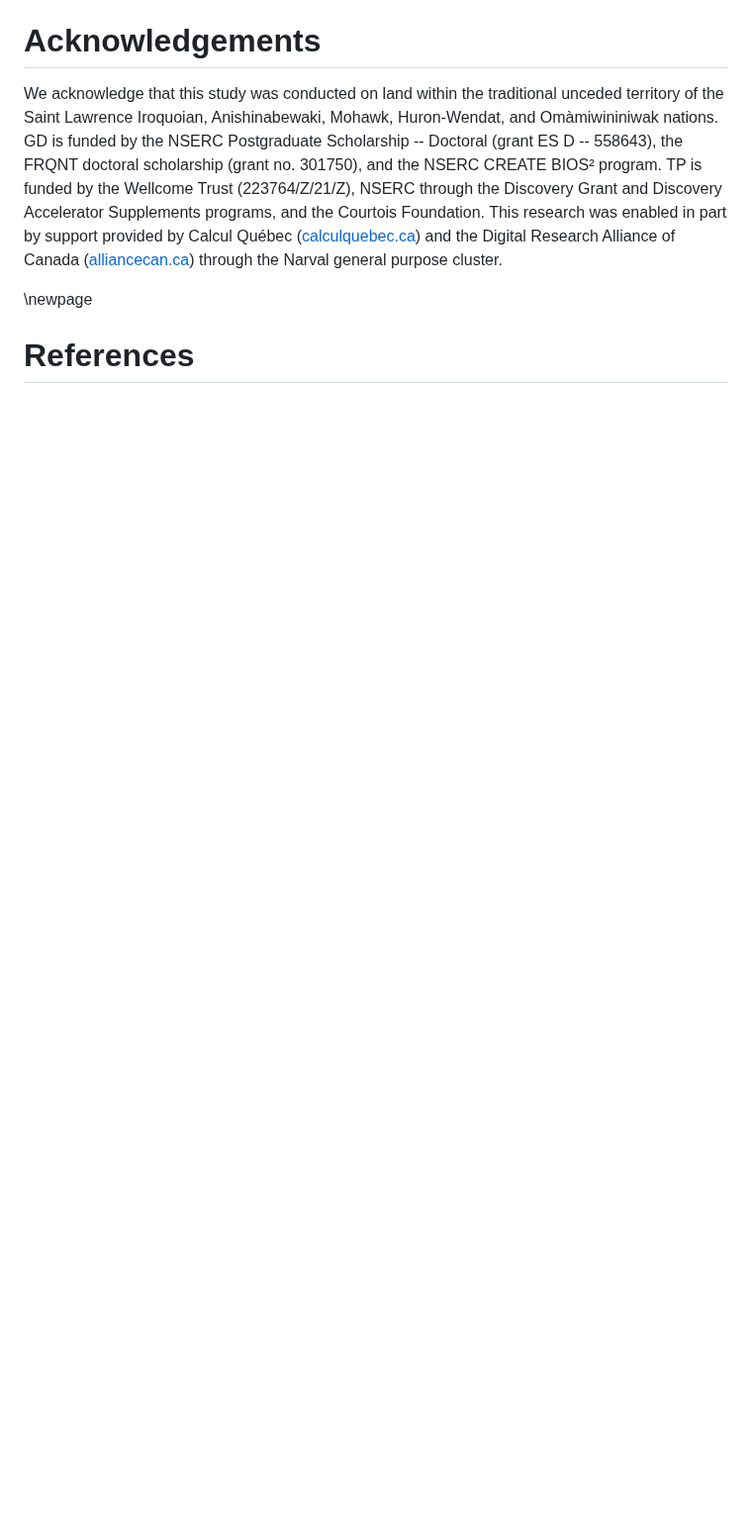
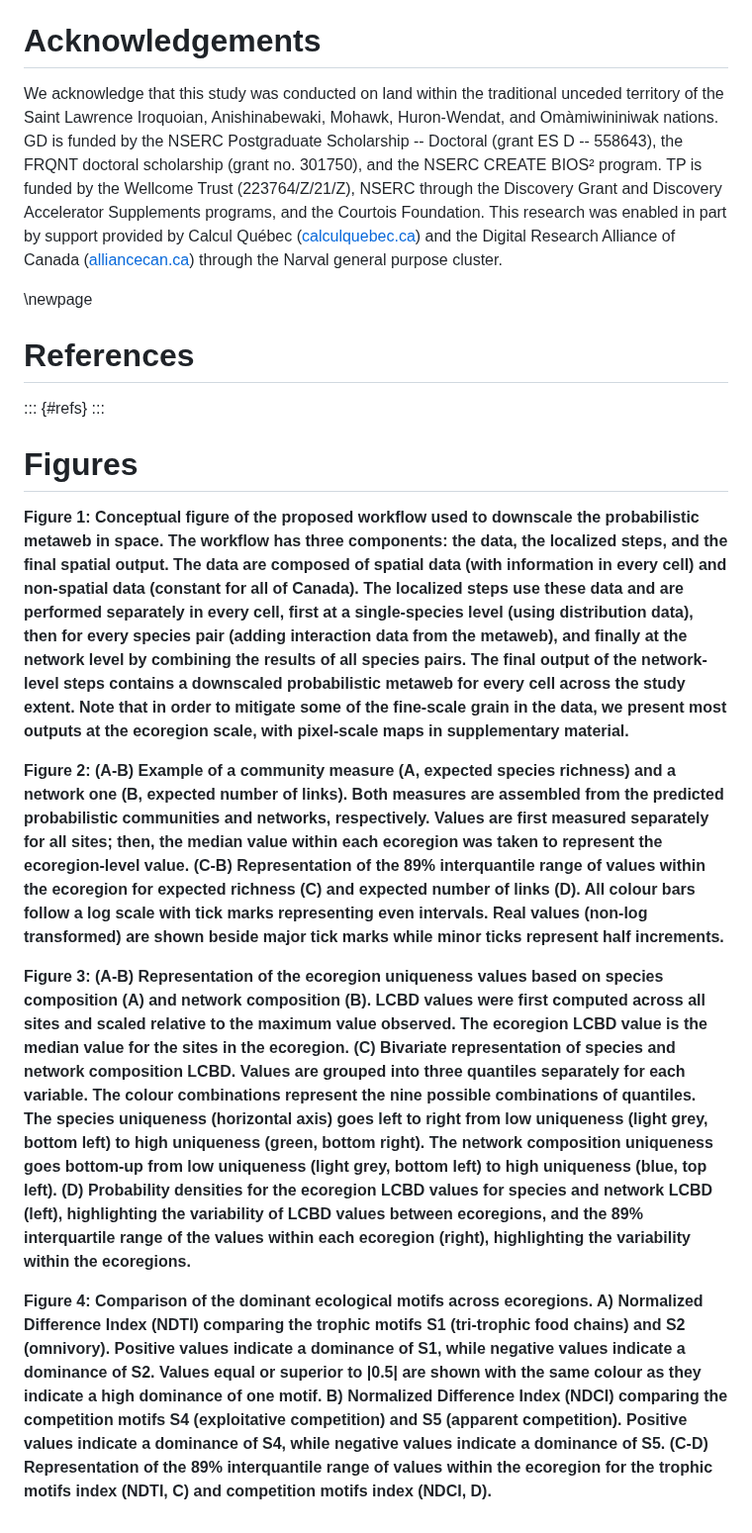
Before and after one commit to gabrieldansereau/ms_downscaling_metawebs, a Markdown page: README.md, the part around the change. Shown at 99% size. Drawn GitHub-style; blank space fills up the shorter version.

Commit message:
🔧 figure captions after main text

```diff
--- a/README.md
+++ b/README.md
@@ -713,3 +713,60 @@ Narval general purpose cluster.
 \newpage
 
 # References
+
+::: {#refs}
+:::
+
+# Figures
+
+**Figure 1: Conceptual figure of the proposed workflow used to downscale the
+probabilistic metaweb in space. The workflow has three components: the data, the
+localized steps, and the final spatial output. The data are composed of spatial
+data (with information in every cell) and non-spatial data (constant for all of
+Canada). The localized steps use these data and are performed separately in
+every cell, first at a single-species level (using distribution data), then for
+every species pair (adding interaction data from the metaweb), and finally at
+the network level by combining the results of all species pairs. The final
+output of the network-level steps contains a downscaled probabilistic metaweb
+for every cell across the study extent. Note that in order to mitigate some of
+the fine-scale grain in the data, we present most outputs at the ecoregion
+scale, with pixel-scale maps in supplementary material.**
+
+
+**Figure 2: (A-B) Example of a community measure (A, expected species richness)
+and a network one (B, expected number of links). Both measures are assembled
+from the predicted probabilistic communities and networks, respectively. Values
+are first measured separately for all sites; then, the median value within each
+ecoregion was taken to represent the ecoregion-level value. (C-B) Representation
+of the 89% interquantile range of values within the ecoregion for expected
+richness (C) and expected number of links (D). All colour bars follow a log
+scale with tick marks representing even intervals. Real values (non-log
+transformed) are shown beside major tick marks while minor ticks represent half
+increments.**
+
+**Figure 3: (A-B) Representation of the ecoregion uniqueness values based on
+species composition (A) and network composition (B). LCBD values were first
+computed across all sites and scaled relative to the maximum value observed. The
+ecoregion LCBD value is the median value for the sites in the ecoregion. (C)
+Bivariate representation of species and network composition LCBD. Values are
+grouped into three quantiles separately for each variable. The colour
+combinations represent the nine possible combinations of quantiles. The species
+uniqueness (horizontal axis) goes left to right from low uniqueness (light grey,
+bottom left) to high uniqueness (green, bottom right). The network composition
+uniqueness goes bottom-up from low uniqueness (light grey, bottom left) to high
+uniqueness (blue, top left). (D) Probability densities for the ecoregion LCBD
+values for species and network LCBD (left), highlighting the variability of LCBD
+values between ecoregions, and the 89% interquartile range of the values within
+each ecoregion (right), highlighting the variability within the ecoregions.**
+
+**Figure 4: Comparison of the dominant ecological motifs across ecoregions. A)
+Normalized Difference Index (NDTI) comparing the trophic motifs S1 (tri-trophic
+food chains) and S2 (omnivory). Positive values indicate a dominance of S1,
+while negative values indicate a dominance of S2. Values equal or superior to
+|0.5| are shown with the same colour as they indicate a high dominance of one
+motif. B) Normalized Difference Index (NDCI) comparing the competition motifs S4
+(exploitative competition) and S5 (apparent competition). Positive values
+indicate a dominance of S4, while negative values indicate a dominance of S5.
+(C-D) Representation of the 89% interquantile range of values within the
+ecoregion for the trophic motifs index (NDTI, C) and competition motifs index
+(NDCI, D).**
```
